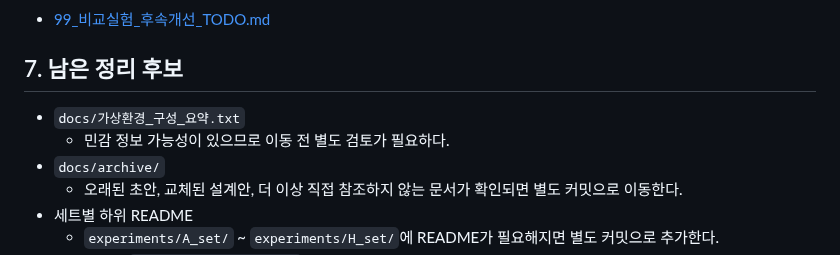
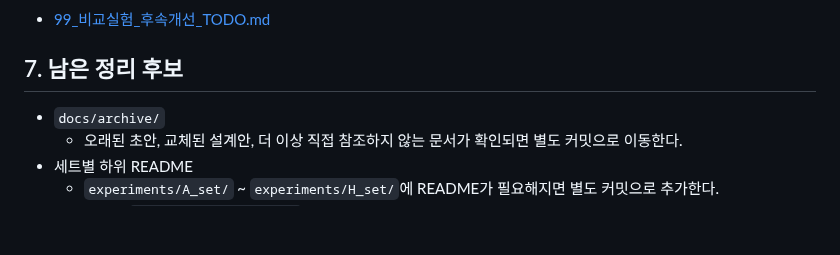
Before and after one commit to vachaf/project, a Markdown page: docs/README.md, the part around the change. GitHub-like rendering; blank space fills up the shorter version.

Commit message:
docs: remove obsolete environment summary references

```diff
--- a/docs/README.md
+++ b/docs/README.md
@@ -139,8 +139,6 @@ docs/
 
 ## 7. 남은 정리 후보
 
-- `docs/가상환경_구성_요약.txt`
-  - 민감 정보 가능성이 있으므로 이동 전 별도 검토가 필요하다.
 - `docs/archive/`
   - 오래된 초안, 교체된 설계안, 더 이상 직접 참조하지 않는 문서가 확인되면 별도 커밋으로 이동한다.
 - 세트별 하위 README
```
